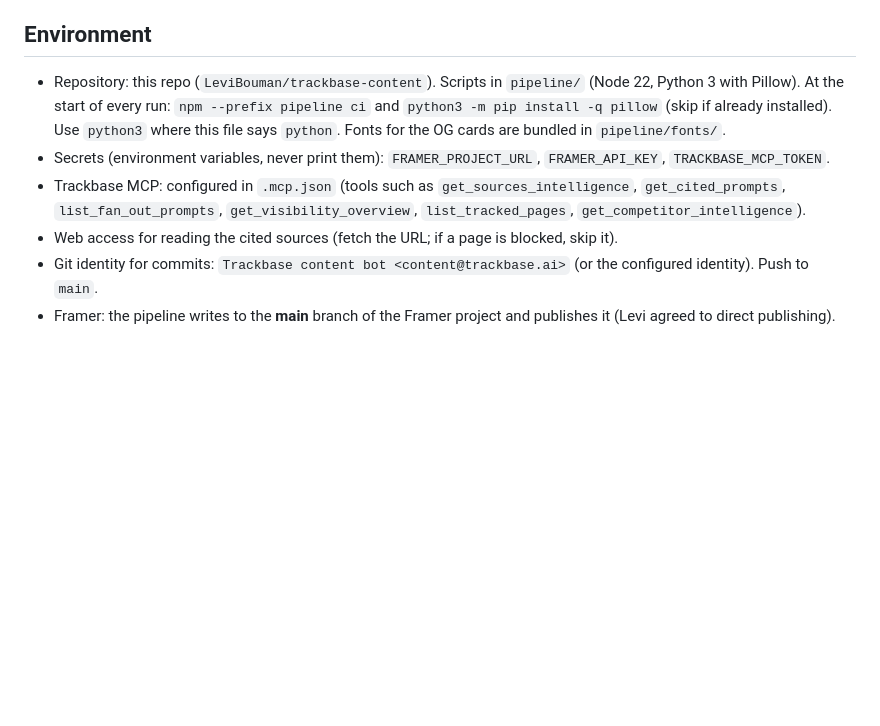
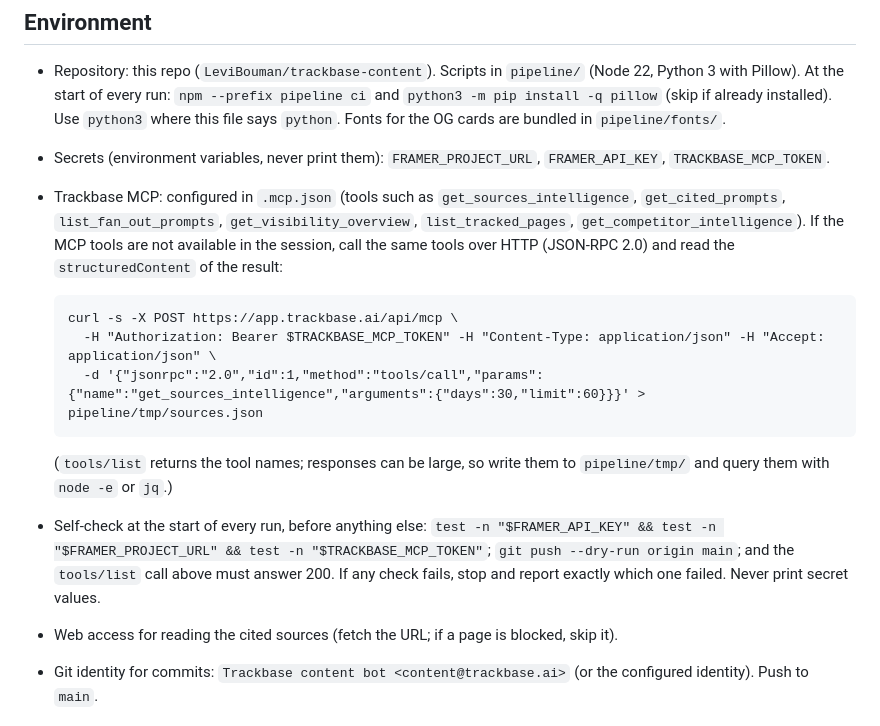
Before and after one commit to LeviBouman/trackbase-content, a Markdown page: ROUTINE.md, the part around the change. Rendered like a GitHub page; blank space fills up the shorter version.

Commit message:
Routine: self-check and HTTP fallback for the Trackbase MCP
Co-Authored-By: Claude Fable 5.1 <noreply@anthropic.com>

````diff
--- a/ROUTINE.md
+++ b/ROUTINE.md
@@ -6,7 +6,15 @@ You are the content pipeline for trackbase.ai. Each run you publish ONE new, ori
 
 - Repository: this repo (`LeviBouman/trackbase-content`). Scripts in `pipeline/` (Node 22, Python 3 with Pillow). At the start of every run: `npm --prefix pipeline ci` and `python3 -m pip install -q pillow` (skip if already installed). Use `python3` where this file says `python`. Fonts for the OG cards are bundled in `pipeline/fonts/`.
 - Secrets (environment variables, never print them): `FRAMER_PROJECT_URL`, `FRAMER_API_KEY`, `TRACKBASE_MCP_TOKEN`.
-- Trackbase MCP: configured in `.mcp.json` (tools such as `get_sources_intelligence`, `get_cited_prompts`, `list_fan_out_prompts`, `get_visibility_overview`, `list_tracked_pages`, `get_competitor_intelligence`).
+- Trackbase MCP: configured in `.mcp.json` (tools such as `get_sources_intelligence`, `get_cited_prompts`, `list_fan_out_prompts`, `get_visibility_overview`, `list_tracked_pages`, `get_competitor_intelligence`). If the MCP tools are not available in the session, call the same tools over HTTP (JSON-RPC 2.0) and read the `structuredContent` of the result:
+
+  ```
+  curl -s -X POST https://app.trackbase.ai/api/mcp \
+    -H "Authorization: Bearer $TRACKBASE_MCP_TOKEN" -H "Content-Type: application/json" -H "Accept: application/json" \
+    -d '{"jsonrpc":"2.0","id":1,"method":"tools/call","params":{"name":"get_sources_intelligence","arguments":{"days":30,"limit":60}}}' > pipeline/tmp/sources.json
+  ```
+  (`tools/list` returns the tool names; responses can be large, so write them to `pipeline/tmp/` and query them with `node -e` or `jq`.)
+- Self-check at the start of every run, before anything else: `test -n "$FRAMER_API_KEY" && test -n "$FRAMER_PROJECT_URL" && test -n "$TRACKBASE_MCP_TOKEN"`; `git push --dry-run origin main`; and the `tools/list` call above must answer 200. If any check fails, stop and report exactly which one failed. Never print secret values.
 - Web access for reading the cited sources (fetch the URL; if a page is blocked, skip it).
 - Git identity for commits: `Trackbase content bot <content@trackbase.ai>` (or the configured identity). Push to `main`.
 - Framer: the pipeline writes to the **main** branch of the Framer project and publishes it (Levi agreed to direct publishing). Never create or delete pages, components or code files during a routine run; only CMS items of the Blog collection.
````
